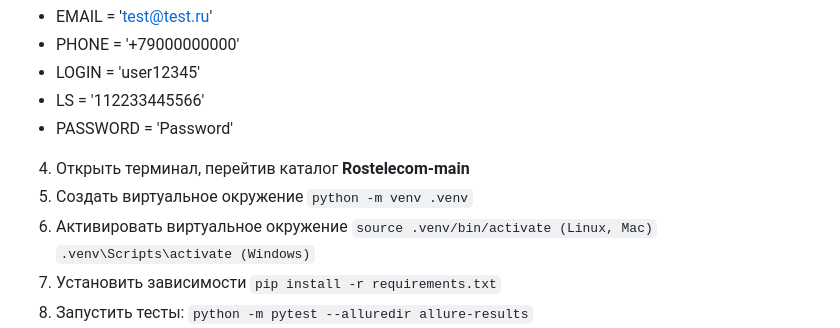
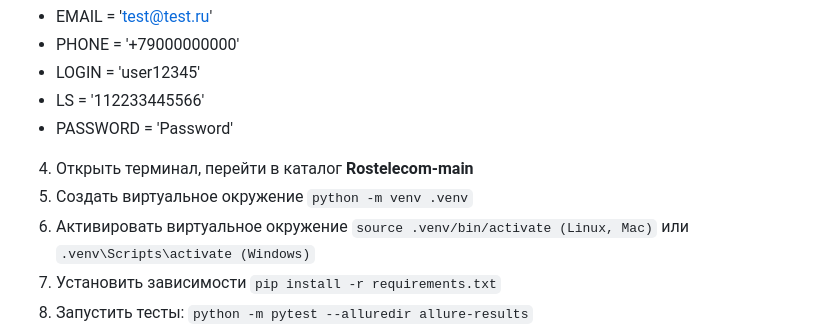
Before and after one commit to evgtel/Rostelecom, a Markdown page: README.md, the part around the change. Rendered like a GitHub page.

```diff
--- a/README.md
+++ b/README.md
@@ -70,11 +70,11 @@
 - LS = '112233445566'
 - PASSWORD = 'Password'
 
-4. Открыть терминал, перейтив каталог **Rostelecom-main**
+4. Открыть терминал, перейти в каталог **Rostelecom-main**
 5. Создать виртуальное окружение
 	`python -m venv .venv`
 6. Активировать виртуальное окружение
-	`source .venv/bin/activate (Linux, Mac)`
+	`source .venv/bin/activate (Linux, Mac)` или
 	`.venv\Scripts\activate (Windows)`
 7. Установить зависимости `pip install -r requirements.txt`
 8. Запустить тесты:
```
